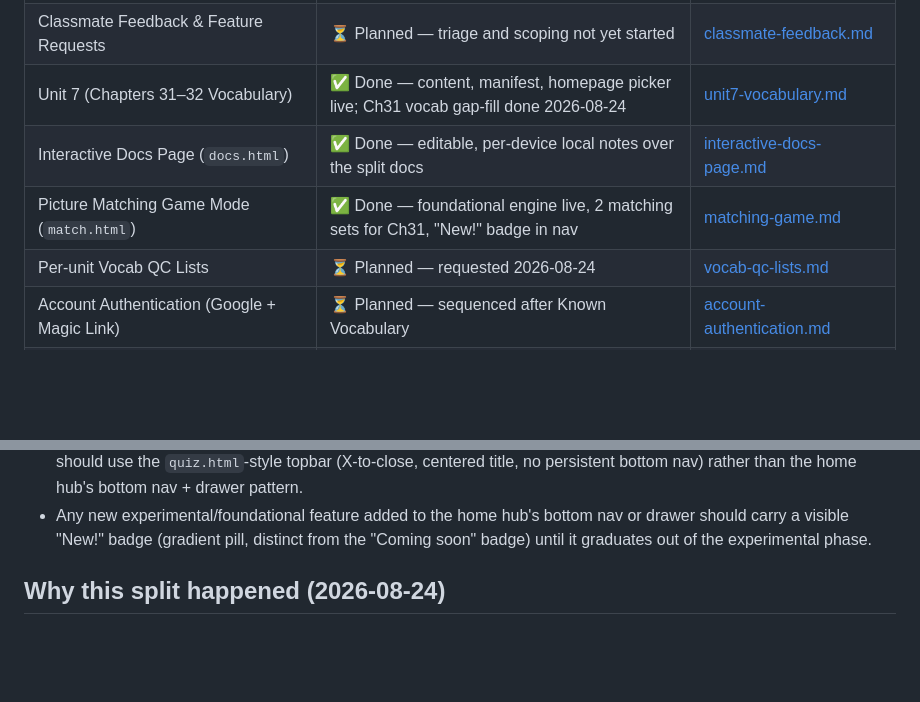
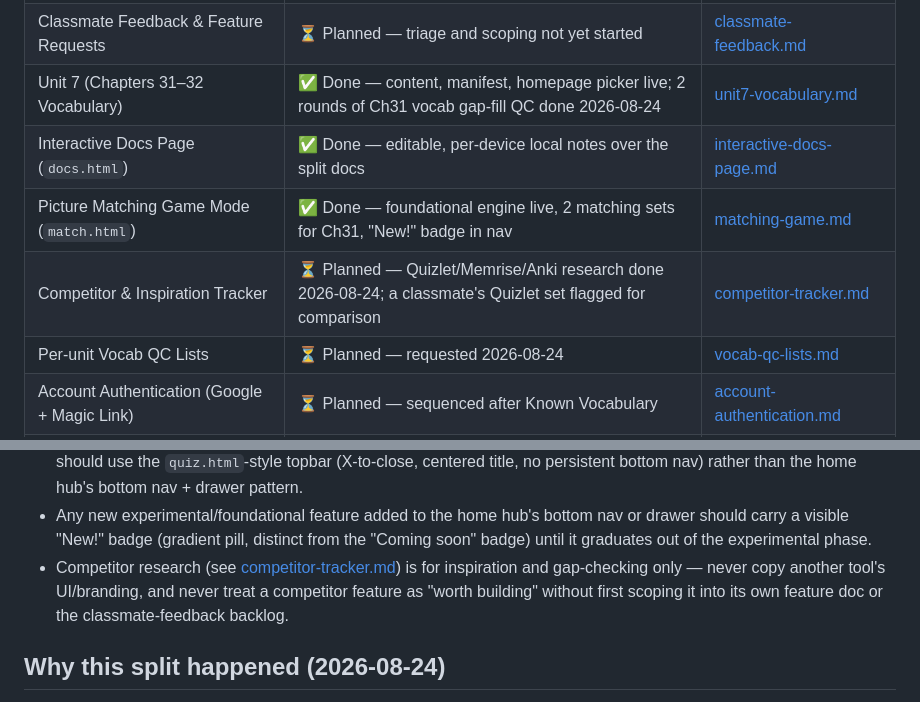
Before and after one commit to portalfreak014/calebpfohl, a Markdown page: arabic/docs/README.md, 2 parts joined by grey strips. GitHub-like rendering; blank space fills up the shorter version.

Commit message:
Add competitor/inspiration tracker doc (Quizlet, Memrise, Anki) and link a classmate's Quizlet Unit 7 set to watch

```diff
--- a/arabic/docs/README.md
+++ b/arabic/docs/README.md
@@ -21,9 +21,10 @@ This directory replaces the single monolithic `CHAPTER_PROGRESS_IMPLEMENTATION.m
 | Site Attribution Footer | ✅ Done | [homepage.md](features/homepage.md) |
 | Unit 6 Supplementary Vocabulary (sticky-note set) | ⏳ Planned — draft transcription in progress | [unit6-supplementary-vocab.md](features/unit6-supplementary-vocab.md) |
 | Classmate Feedback & Feature Requests | ⏳ Planned — triage and scoping not yet started | [classmate-feedback.md](backlog/classmate-feedback.md) |
-| Unit 7 (Chapters 31–32 Vocabulary) | ✅ Done — content, manifest, homepage picker live; Ch31 vocab gap-fill done 2026-08-24 | [unit7-vocabulary.md](features/unit7-vocabulary.md) |
+| Unit 7 (Chapters 31–32 Vocabulary) | ✅ Done — content, manifest, homepage picker live; 2 rounds of Ch31 vocab gap-fill QC done 2026-08-24 | [unit7-vocabulary.md](features/unit7-vocabulary.md) |
 | Interactive Docs Page (`docs.html`) | ✅ Done — editable, per-device local notes over the split docs | [interactive-docs-page.md](features/interactive-docs-page.md) |
 | Picture Matching Game Mode (`match.html`) | ✅ Done — foundational engine live, 2 matching sets for Ch31, "New!" badge in nav | [matching-game.md](features/matching-game.md) |
+| Competitor & Inspiration Tracker | ⏳ Planned — Quizlet/Memrise/Anki research done 2026-08-24; a classmate's Quizlet set flagged for comparison | [competitor-tracker.md](competitor-tracker.md) |
 | Per-unit Vocab QC Lists | ⏳ Planned — requested 2026-08-24 | [vocab-qc-lists.md](features/vocab-qc-lists.md) |
 | Account Authentication (Google + Magic Link) | ⏳ Planned — sequenced after Known Vocabulary | [account-authentication.md](features/account-authentication.md) |
 | Mobile App Store Distribution (Google Play + Apple App Store) | ⏳ Planned — Play Store fee paid; Apple enrollment not started | [mobile-app-distribution.md](features/mobile-app-distribution.md) |
@@ -55,6 +56,7 @@ The chapter navigation, progress, English-to-Arabic direction, known-vocabulary,
 - Every current and future page under `arabic/` must carry the identical GTM container snippet if it should be included in analytics; this is not automatic.
 - Any new standalone page (e.g. `docs.html`, `match.html`) that is a focused single-task screen (not the home hub) should use the `quiz.html`-style topbar (X-to-close, centered title, no persistent bottom nav) rather than the home hub's bottom nav + drawer pattern.
 - Any new experimental/foundational feature added to the home hub's bottom nav or drawer should carry a visible "New!" badge (gradient pill, distinct from the "Coming soon" badge) until it graduates out of the experimental phase.
+- Competitor research (see [competitor-tracker.md](competitor-tracker.md)) is for inspiration and gap-checking only — never copy another tool's UI/branding, and never treat a competitor feature as "worth building" without first scoping it into its own feature doc or the classmate-feedback backlog.
 
 ## Why this split happened (2026-08-24)
 
```
Also changed, not shown: arabic/docs/competitor-tracker.md (added, +93 -0 lines).
